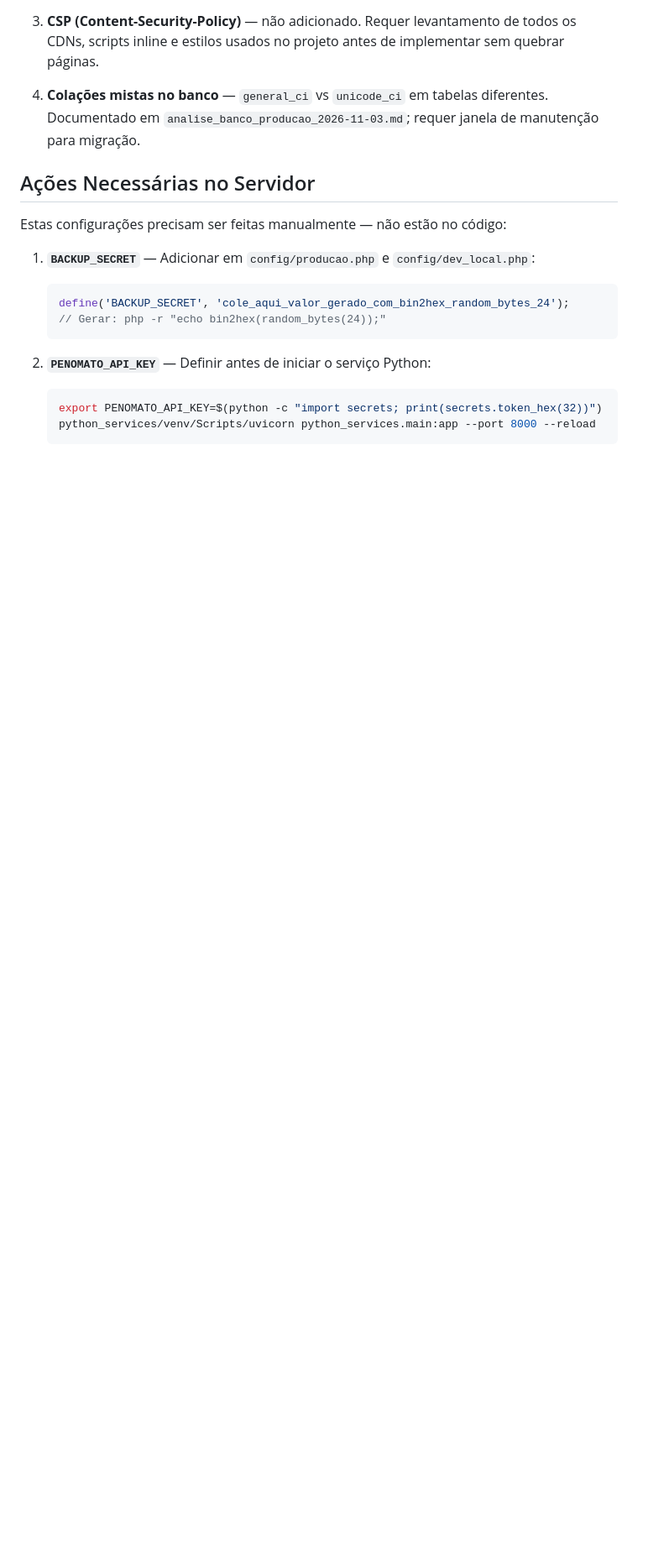
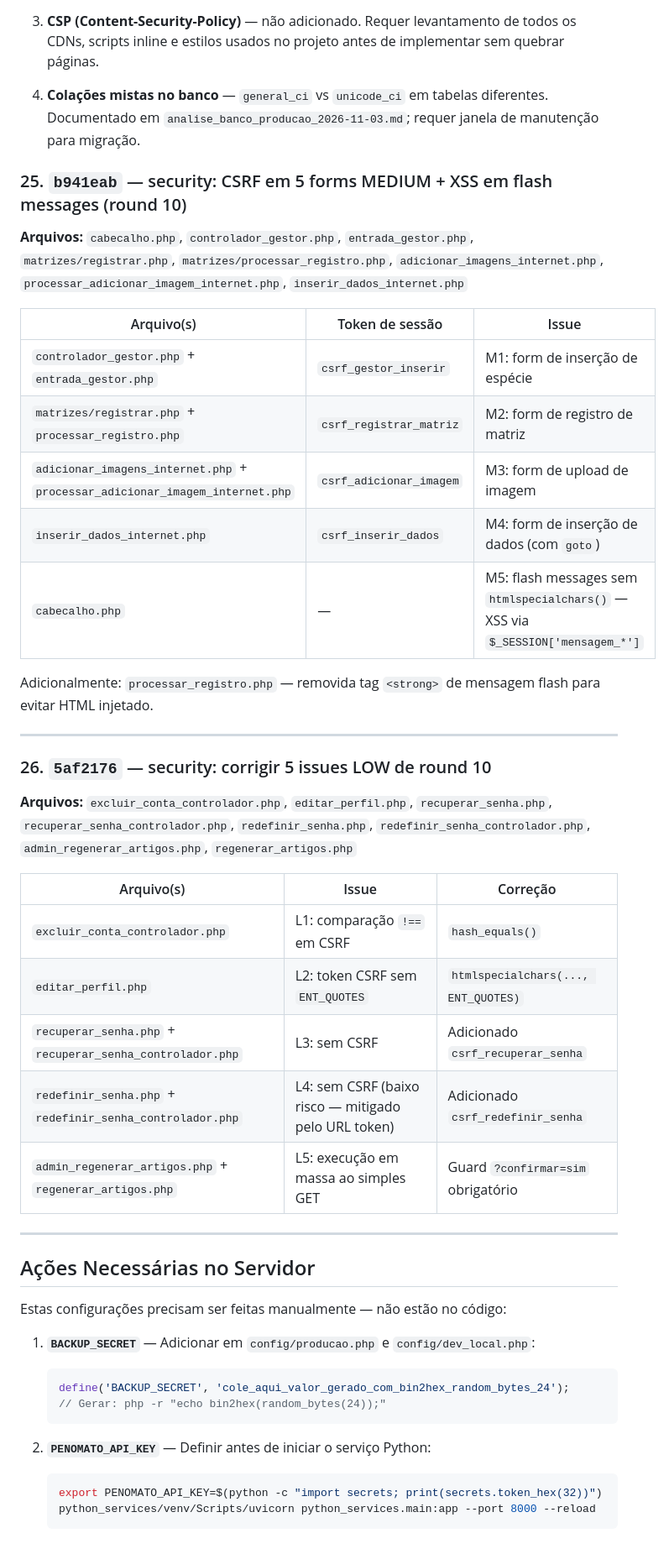
Before and after one commit to niltonbakargi/penomato_mvp, a Markdown page: docs/alteracoes_2026-11-03.md, the part around the change. Shown at 84% size. Drawn GitHub-style; blank space fills up the shorter version.

Commit message:
docs: registrar commits 25-26 (round 10 MEDIUM e LOW) em alteracoes_2026-11-03.md
Co-Authored-By: Claude Sonnet 4.6 <noreply@anthropic.com>

```diff
--- a/docs/alteracoes_2026-11-03.md
+++ b/docs/alteracoes_2026-11-03.md
@@ -540,6 +540,36 @@ Os itens abaixo foram identificados durante a sessão mas não corrigidos (por s
 
 5. **Colações mistas no banco** — `general_ci` vs `unicode_ci` em tabelas diferentes. Documentado em `analise_banco_producao_2026-11-03.md`; requer janela de manutenção para migração.
 
+### 25. `b941eab` — security: CSRF em 5 forms MEDIUM + XSS em flash messages (round 10)
+
+**Arquivos:** `cabecalho.php`, `controlador_gestor.php`, `entrada_gestor.php`, `matrizes/registrar.php`, `matrizes/processar_registro.php`, `adicionar_imagens_internet.php`, `processar_adicionar_imagem_internet.php`, `inserir_dados_internet.php`
+
+| Arquivo(s) | Token de sessão | Issue |
+|---|---|---|
+| `controlador_gestor.php` + `entrada_gestor.php` | `csrf_gestor_inserir` | M1: form de inserção de espécie |
+| `matrizes/registrar.php` + `processar_registro.php` | `csrf_registrar_matriz` | M2: form de registro de matriz |
+| `adicionar_imagens_internet.php` + `processar_adicionar_imagem_internet.php` | `csrf_adicionar_imagem` | M3: form de upload de imagem |
+| `inserir_dados_internet.php` | `csrf_inserir_dados` | M4: form de inserção de dados (com `goto`) |
+| `cabecalho.php` | — | M5: flash messages sem `htmlspecialchars()` — XSS via `$_SESSION['mensagem_*']` |
+
+Adicionalmente: `processar_registro.php` — removida tag `<strong>` de mensagem flash para evitar HTML injetado.
+
+---
+
+### 26. `5af2176` — security: corrigir 5 issues LOW de round 10
+
+**Arquivos:** `excluir_conta_controlador.php`, `editar_perfil.php`, `recuperar_senha.php`, `recuperar_senha_controlador.php`, `redefinir_senha.php`, `redefinir_senha_controlador.php`, `admin_regenerar_artigos.php`, `regenerar_artigos.php`
+
+| Arquivo(s) | Issue | Correção |
+|---|---|---|
+| `excluir_conta_controlador.php` | L1: comparação `!==` em CSRF | `hash_equals()` |
+| `editar_perfil.php` | L2: token CSRF sem `ENT_QUOTES` | `htmlspecialchars(..., ENT_QUOTES)` |
+| `recuperar_senha.php` + `recuperar_senha_controlador.php` | L3: sem CSRF | Adicionado `csrf_recuperar_senha` |
+| `redefinir_senha.php` + `redefinir_senha_controlador.php` | L4: sem CSRF (baixo risco — mitigado pelo URL token) | Adicionado `csrf_redefinir_senha` |
+| `admin_regenerar_artigos.php` + `regenerar_artigos.php` | L5: execução em massa ao simples GET | Guard `?confirmar=sim` obrigatório |
+
+---
+
 ## Ações Necessárias no Servidor
 
 Estas configurações precisam ser feitas manualmente — não estão no código:
```
